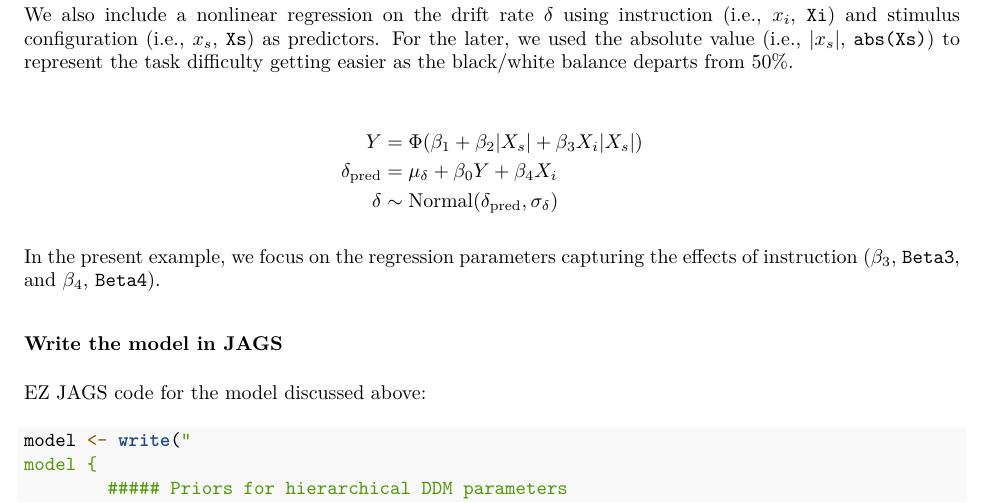
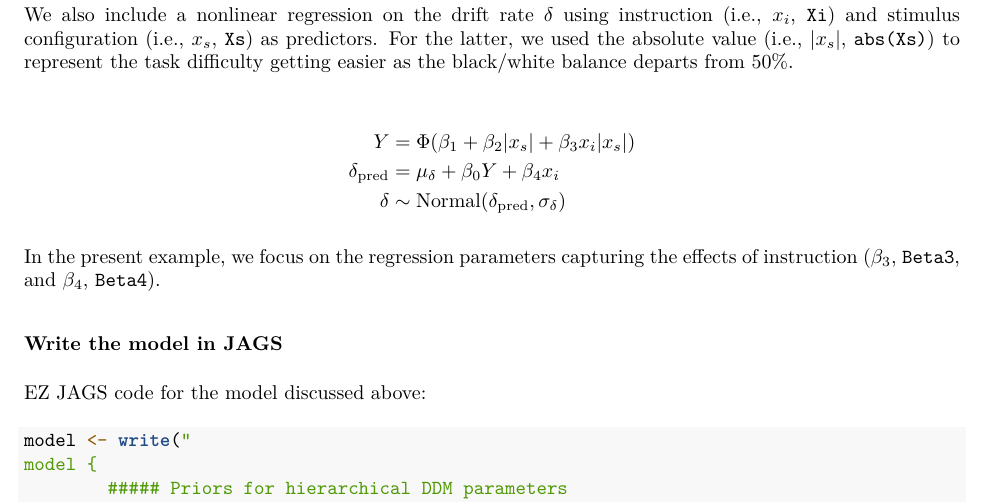
Before and after one commit to joachimvandekerckhove/ezbhddm, an R Markdown document (notebooks/perception-example-PDF_shortReport.Rmd): part of page 3 of 9, cut so that both start at the same text. The pictures show the output file notebooks/perception-example-PDF_shortReport.pdf that the author committed with the source.

Commit message:
Fix: Typos and inconsistent notation (use lowercase x_i on every equation)

```diff
--- a/notebooks/perception-example-PDF_shortReport.Rmd
+++ b/notebooks/perception-example-PDF_shortReport.Rmd
@@ -105,15 +105,15 @@
 The model incorporates an effect ($\beta$) of instruction (i.e., $x_i$, `Xi`) on the *bound parameter ($\alpha$)*.
 
 \begin{align*}
-\alpha &\sim \mbox{Normal}(\mu_\alpha+\beta X_i,\sigma_\alpha)
+\alpha &\sim \mbox{Normal}(\mu_\alpha+\beta x_i,\sigma_\alpha)
 \end{align*}
 
-We also include a nonlinear regression on the drift rate $\delta$ using instruction (i.e., $x_i$, `Xi`) and stimulus configuration (i.e., $x_s$, `Xs`) as predictors. For the later, we used the absolute value (i.e., $|x_s|$, `abs(Xs)`) to represent the task difficulty getting easier as the black/white balance departs from $50\%$.
+We also include a nonlinear regression on the drift rate $\delta$ using instruction (i.e., $x_i$, `Xi`) and stimulus configuration (i.e., $x_s$, `Xs`) as predictors. For the latter, we used the absolute value (i.e., $|x_s|$, `abs(Xs)`) to represent the task difficulty getting easier as the black/white balance departs from $50\%$.
 
 
 \begin{align*}
-Y &= \Phi(\beta_1+\beta_2 |X_s|+\beta_3 X_i |X_s|)\\
-\delta_{\mathrm{pred}} &= \mu_\delta+\beta_0 Y+\beta_4 X_i\\
+Y &= \Phi(\beta_1+\beta_2 |x_s|+\beta_3 x_i |x_s|)\\
+\delta_{\mathrm{pred}} &= \mu_\delta+\beta_0 Y+\beta_4 x_i\\
 \delta &\sim \mbox{Normal}(\delta_\mathrm{pred},\sigma_\delta)
 \end{align*}
 
```
Also changed, not shown: notebooks/perception-example-PDF_shortReport.pdf.
